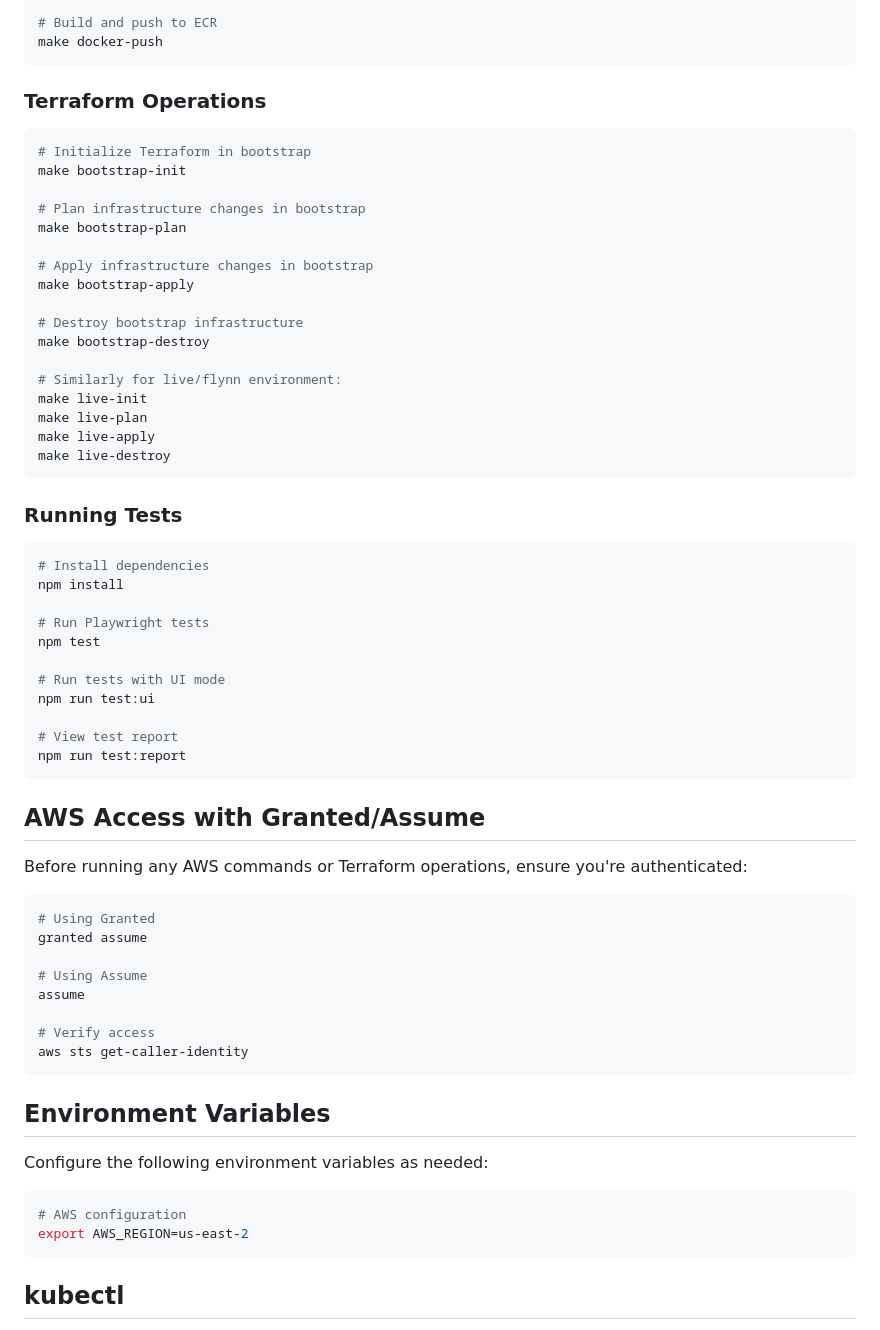
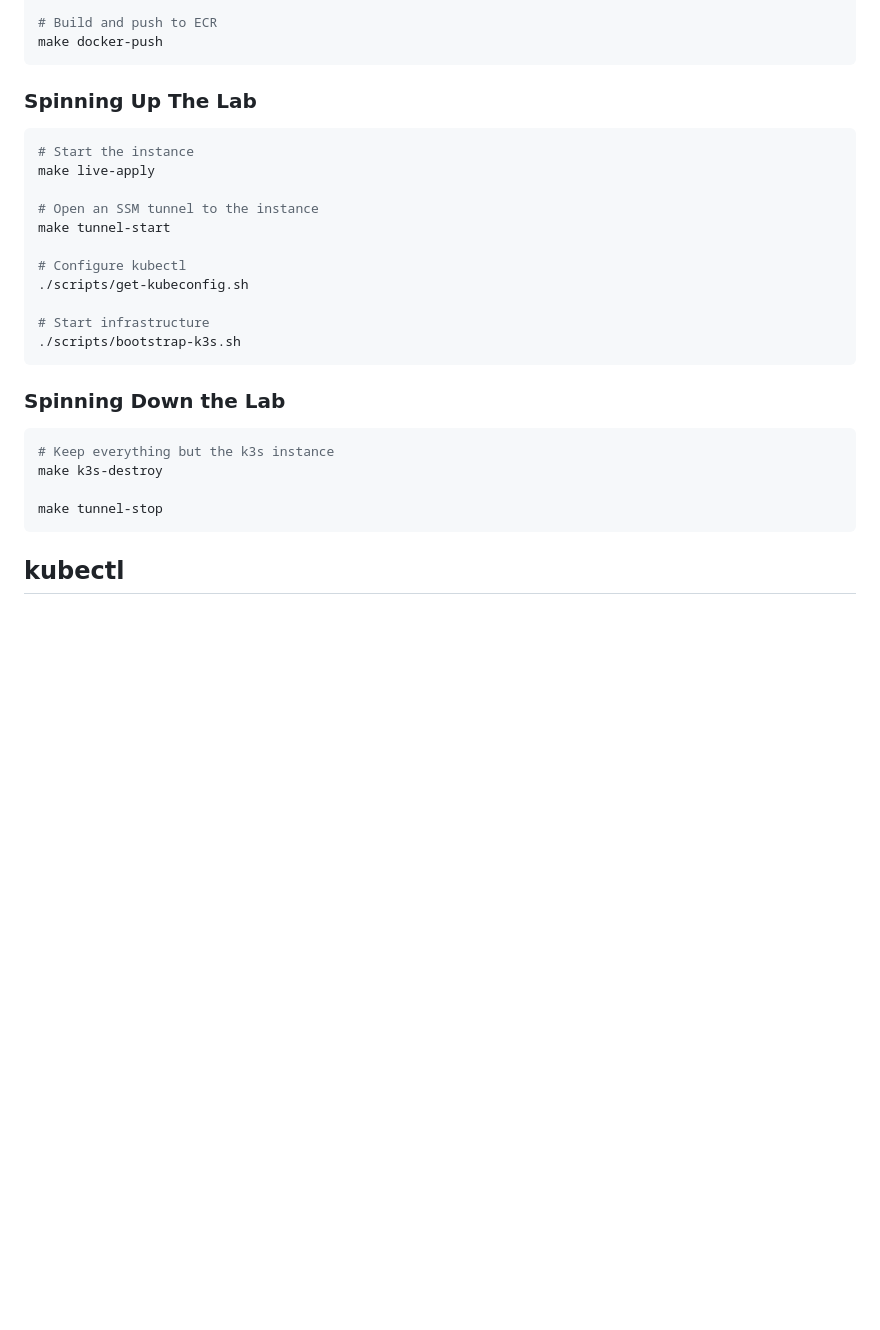
Before and after one commit to dylanjustice/the-grid, a Markdown page: README.md, the part around one of its changes. GitHub-like rendering; blank space fills up the shorter version.

Commit message:
Fixup readme because it sucked

````diff
--- a/README.md
+++ b/README.md
@@ -161,66 +151,29 @@ make docker-build
 make docker-push
 ```
 
-### Terraform Operations
+### Spinning Up The Lab
 
 ```bash
-# Initialize Terraform in bootstrap
-make bootstrap-init
+# Start the instance
+make live-apply
 
-# Plan infrastructure changes in bootstrap
-make bootstrap-plan
+# Open an SSM tunnel to the instance
+make tunnel-start
 
-# Apply infrastructure changes in bootstrap
-make bootstrap-apply
+# Configure kubectl
+./scripts/get-kubeconfig.sh
 
-# Destroy bootstrap infrastructure
-make bootstrap-destroy
-
-# Similarly for live/flynn environment:
-make live-init
-make live-plan
-make live-apply
-make live-destroy
+# Start infrastructure
+./scripts/bootstrap-k3s.sh
 ```
 
-### Running Tests
+### Spinning Down the Lab
 
 ```bash
-# Install dependencies
-npm install
+# Keep everything but the k3s instance
+make k3s-destroy
 
-# Run Playwright tests
-npm test
-
-# Run tests with UI mode
-npm run test:ui
-
-# View test report
-npm run test:report
-```
-
-## AWS Access with Granted/Assume
-
-Before running any AWS commands or Terraform operations, ensure you're authenticated:
-
-```bash
-# Using Granted
-granted assume
-
-# Using Assume
-assume
-
-# Verify access
-aws sts get-caller-identity
-```
-
-## Environment Variables
-
-Configure the following environment variables as needed:
-
-```bash
-# AWS configuration
-export AWS_REGION=us-east-2
+make tunnel-stop
 ```
 
 ## kubectl
````
Also changed, not shown: other parts of README.md (+38 -33 lines).
